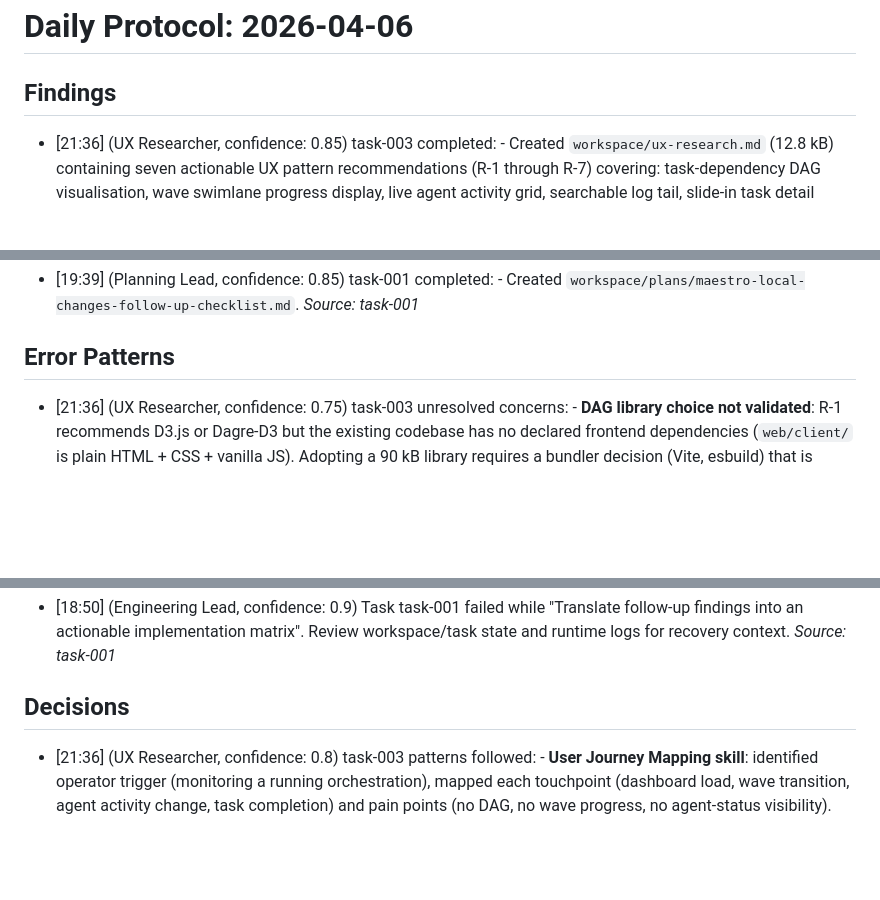
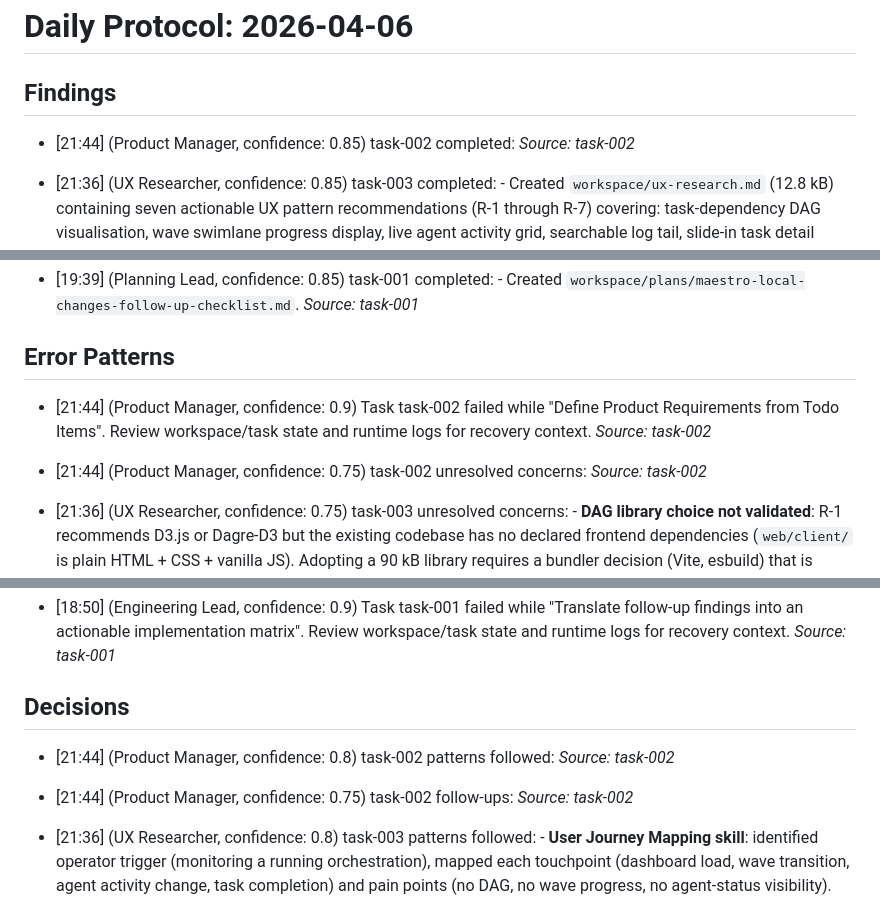
Before and after one commit to BerndAdamczyk/Agent-Maestro, a Markdown page: memory/daily/2026-04-06.md, 3 parts joined by grey strips. GitHub-like rendering; blank space fills up the shorter version.

Commit message:
mem: task-002 failed

```diff
--- a/memory/daily/2026-04-06.md
+++ b/memory/daily/2026-04-06.md
@@ -1,6 +1,8 @@
 # Daily Protocol: 2026-04-06
 
 ## Findings
+
+- [21:44] (Product Manager, confidence: 0.85) task-002 completed:  _Source: task-002_
 
 - [21:36] (UX Researcher, confidence: 0.85) task-003 completed: - Created `workspace/ux-research.md` (12.8 kB) containing seven actionable UX pattern recommendations (R-1 through R-7) covering: task-dependency DAG visualisation, wave swimlane progress display, live agent activity grid, searchable log tail, slide-in task detail drawer, WCAG 2.1 AA accessibility checklist, and a WebSocket + polling hybrid for data freshness. _Source: task-003_
 
@@ -19,6 +21,9 @@
 - [19:39] (Planning Lead, confidence: 0.85) task-001 completed: - Created `workspace/plans/maestro-local-changes-follow-up-checklist.md`. _Source: task-001_
 
 ## Error Patterns
+
+- [21:44] (Product Manager, confidence: 0.9) Task task-002 failed while "Define Product Requirements from Todo Items". Review workspace/task state and runtime logs for recovery context. _Source: task-002_
+- [21:44] (Product Manager, confidence: 0.75) task-002 unresolved concerns:  _Source: task-002_
 
 - [21:36] (UX Researcher, confidence: 0.75) task-003 unresolved concerns: - **DAG library choice not validated**: R-1 recommends D3.js or Dagre-D3 but the existing codebase has no declared frontend dependencies (`web/client/` is plain HTML + CSS + vanilla JS). Adopting a 90 kB library requires a bundler decision (Vite, esbuild) that is outside the scope of this research task. If the Engineering Lead decides to keep the no-bundler approach, a manual SVG Sugiyama layout is feasible only for plans ≤ 20 tasks; larger plans will require a library. _Source: task-003_
 
@@ -40,6 +45,9 @@
 - [18:50] (Engineering Lead, confidence: 0.9) Task task-001 failed while "Translate follow-up findings into an actionable implementation matrix". Review workspace/task state and runtime logs for recovery context. _Source: task-001_
 
 ## Decisions
+
+- [21:44] (Product Manager, confidence: 0.8) task-002 patterns followed:  _Source: task-002_
+- [21:44] (Product Manager, confidence: 0.75) task-002 follow-ups:  _Source: task-002_
 
 - [21:36] (UX Researcher, confidence: 0.8) task-003 patterns followed: - **User Journey Mapping skill**: identified operator trigger (monitoring a running orchestration), mapped each touchpoint (dashboard load, wave transition, agent activity change, task completion) and pain points (no DAG, no wave progress, no agent-status visibility). _Source: task-003_
 - [21:36] (UX Researcher, confidence: 0.75) task-003 follow-ups: - **task-010 (Frontend Dev)**: Implement R-1 and R-2 first; they satisfy the hard acceptance criteria (DAG with directed nodes, wave swimlanes). Treat R-3, R-5 as enhancements in the same implementation pass. _Source: task-003_
```
